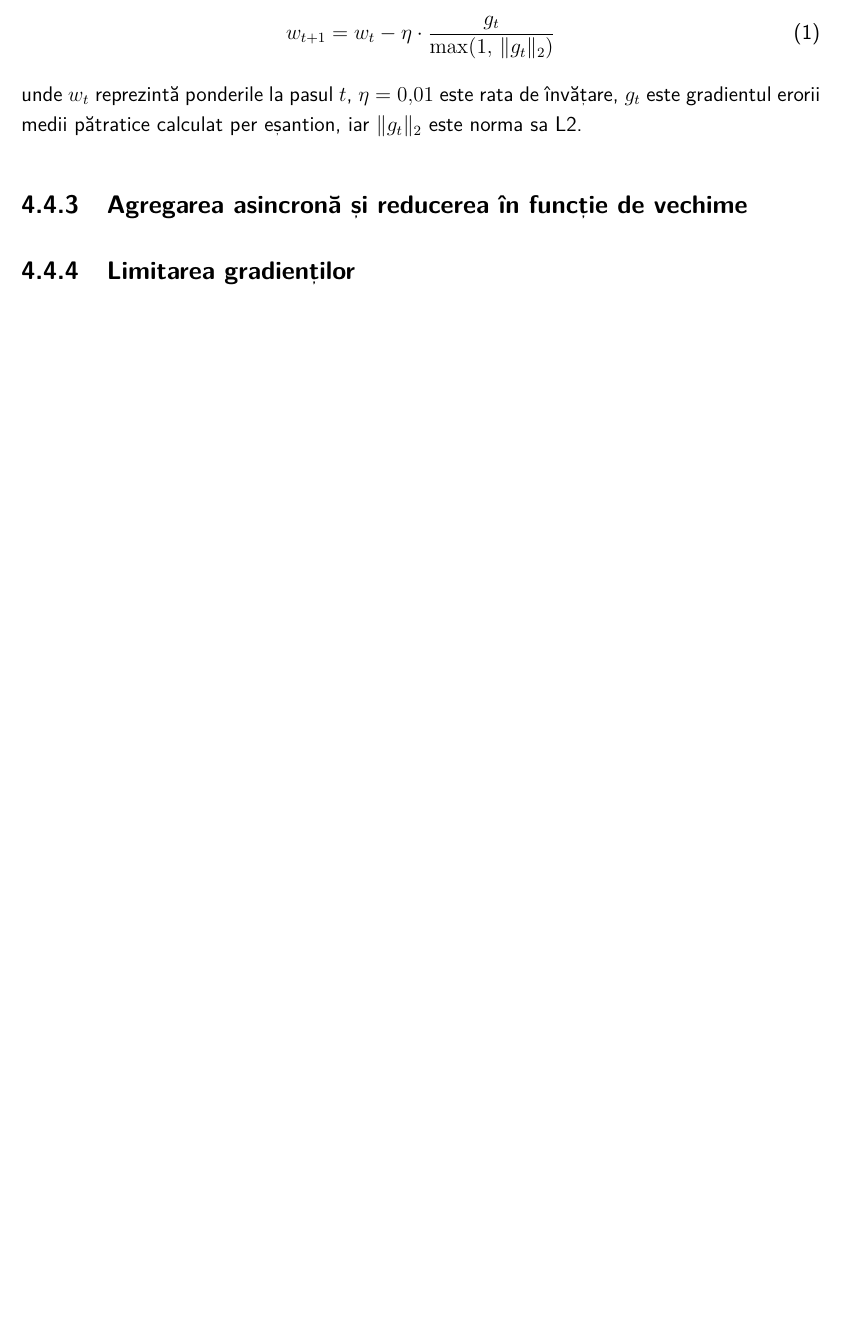
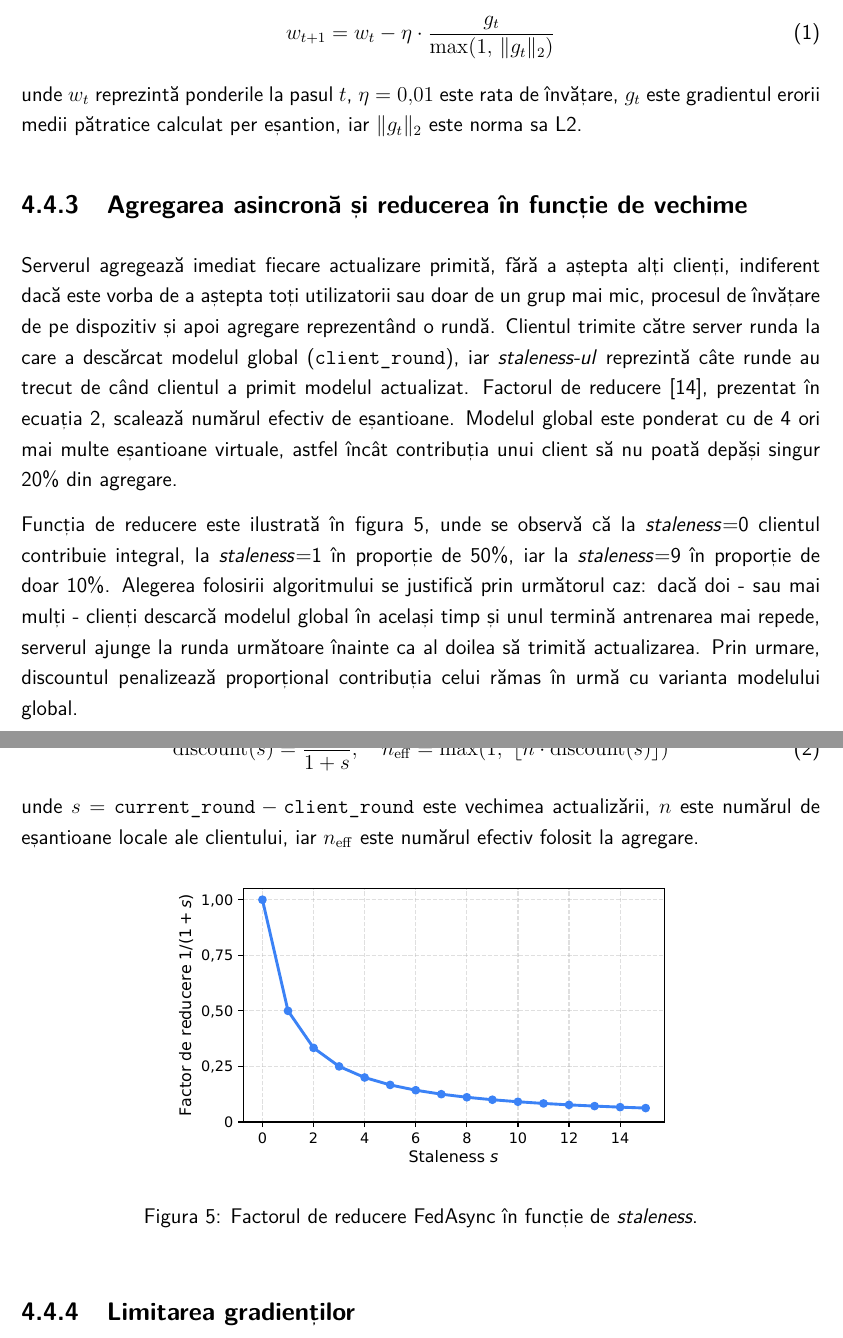
Before and after one commit to Cozma-Andrei/CultureQuest, a LaTeX thesis (diploma-project-template.tex): part of page 24 of 31 before the commit and two parts of pages 24 and 25 of 33 after it, the two joined at a grey line, cut so that both start at the same text, the shorter picture padded with empty space. Compiled offline with pdfLaTeX.

Commit message:
4.4.4 done

```diff
--- a/diploma-project-template.tex
+++ b/diploma-project-template.tex
@@ -554,3 +554,20 @@ w_{t+1} = w_t - \eta \cdot \frac{g_t}{\max\!\left(1,\, \|g_t\|_2\right)}
 
 \subsection{Agregarea asincronă și reducerea în funcție de vechime}
 
+Serverul agregează imediat fiecare actualizare primită, fără a aștepta alți clienți, indiferent dacă este vorba de a aștepta toți utilizatorii sau doar de un grup mai mic, procesul de învățare de pe dispozitiv și apoi agregare reprezentând o rundă. Clientul trimite către server runda la care a descărcat modelul global (\texttt{client\_round}), iar \textit{staleness-ul} reprezintă câte runde au trecut de când clientul a primit modelul actualizat. Factorul de reducere \cite{xie2019fedasync}, prezentat în ecuația~\ref{eq:fedasync}, scalează numărul efectiv de eșantioane. Modelul global este ponderat cu de 4 ori mai multe eșantioane virtuale, astfel încât contribuția unui client să nu poată depăși singur 20\% din agregare.
+
+Funcția de reducere este ilustrată în figura~\ref{fig:fedasync}, unde se observă că la \textit{staleness}=0 clientul contribuie integral, la \textit{staleness}=1 în proporție de 50\%, iar la \textit{staleness}=9 în proporție de doar 10\%. Alegerea folosirii algoritmului se justifică prin următorul caz: dacă doi - sau mai mulți - clienți descarcă modelul global în același timp și unul termină antrenarea mai repede, serverul ajunge la runda următoare înainte ca al doilea să trimită actualizarea. Prin urmare, discountul penalizează proporțional contribuția celui rămas în urmă cu varianta modelului global.
+
+\begin{equation}
+\mathrm{discount}(s) = \frac{1}{1 + s}, \quad n_{\mathrm{eff}} = \max\!\left(1,\ \left\lfloor n \cdot \mathrm{discount}(s) \right\rfloor\right)
+\label{eq:fedasync}
+\end{equation}
+
+\noindent unde $s = \texttt{current\_round} - \texttt{client\_round}$ este vechimea actualizării, $n$ este numărul de eșantioane locale ale clientului, iar $n_{\mathrm{eff}}$ este numărul efectiv folosit la agregare.
+
+\begin{figure}[h]
+\centering
+\includegraphics[width=0.65\textwidth]{pics/fedasync.pdf}
+\caption{Factorul de reducere FedAsync în funcție de \textit{staleness}.}
+\label{fig:fedasync}
+\end{figure}
```
Also changed, not shown: diploma-project-template.pdf, pics/fedasync.pdf (added), diploma-project-template.tex (14 more changed lines).
